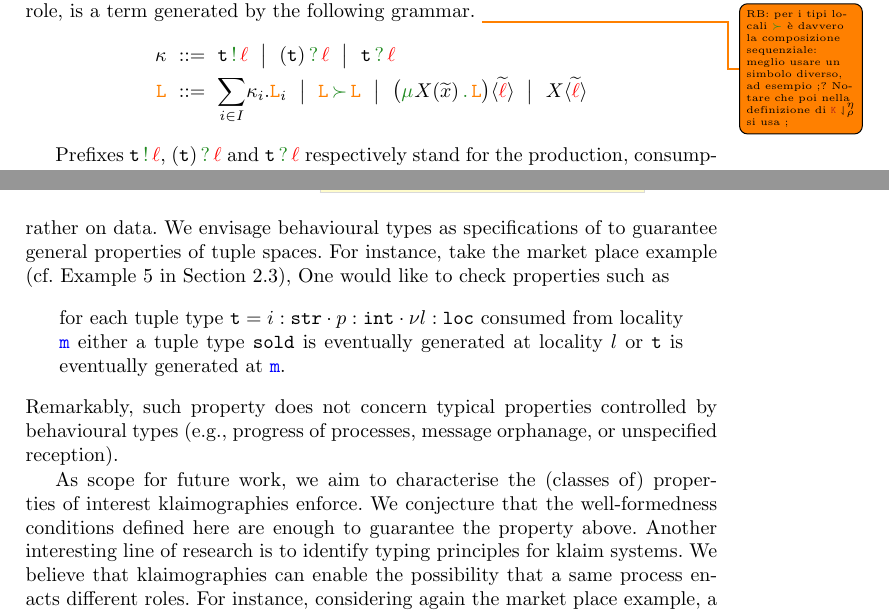
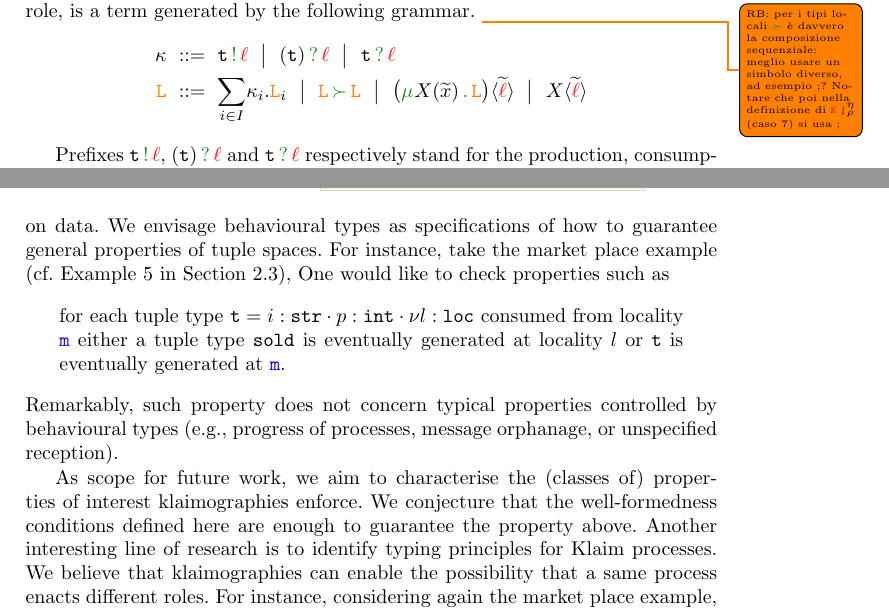
Before and after one commit to emiiliotuosto/RdN, a LaTeX paper (main.tex, which reads conclusions.tex, localsemantics.tex): two parts of pages 13 and 19 of 20, joined at a grey line, cut so that both start at the same text. Compiled offline with pdfLaTeX.

Commit message:
small changes

```diff
--- a/conclusions.tex
+++ b/conclusions.tex
@@ -35,7 +35,7 @@ to statically infer the participants inhabiting them.
 The main difference with the approach in~\cite{chjny19} is that
 klaimographies do not focus on processes rather on data.
 %
-We envisage behavioural types as specifications of to guarantee
+We envisage behavioural types as specifications of how to guarantee
 general properties of tuple spaces.
 %
 For instance, take the market place example (cf. \cref{ex:market} in
@@ -61,7 +61,7 @@ We conjecture that the well-formedness conditions defined here
 are enough to guarantee the property above.
 %
 Another interesting line of research is to identify typing principles
-for klaim systems.
+for Klaim processes.
 %
 We believe that klaimographies can enable the possibility that a same
 process enacts different roles.
--- a/localsemantics.tex
+++ b/localsemantics.tex
@@ -3,7 +3,7 @@
 
 A {\em local type} $\aL$, which describes the interaction from the perspective of a single
 role,  is a term generated by the following grammar.
-\todo{RB: per i tipi locali $\seqop$ \`e davvero la composizione sequenziale: meglio usare un simbolo diverso, ad esempio ;? Notare che poi nella definizione di $\proj$ si usa ;}
+\todo{RB: per i tipi locali $\seqop$ \`e davvero la composizione sequenziale: meglio usare un simbolo diverso, ad esempio ;? Notare che poi nella definizione di $\proj$ (caso 7) si usa ;}
 \begin{eqnarray*}
   \aLpref & \bnfdef &
 %                  \aout[] \bnfmid
```
Also changed, not shown: correspondence.tex (+1 -1 lines), conclusions.tex (2 more changed lines).
